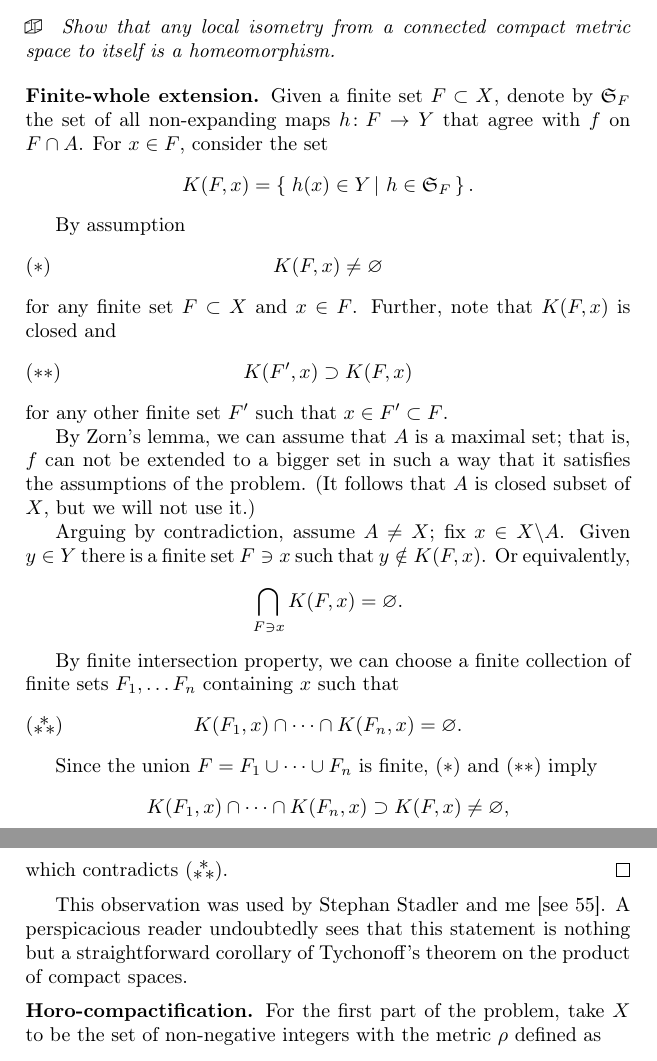
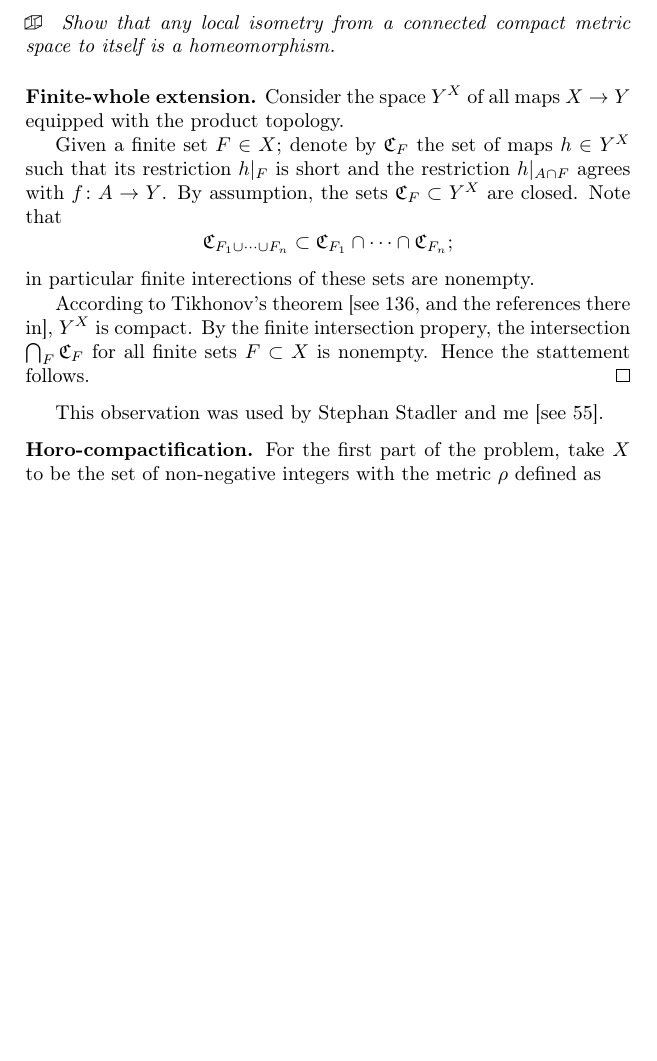
Before and after one commit to anton-petrunin/puzzles, a LaTeX thesis (problems.tex, which reads metric.tex): two parts of pages 76 and 77 of 143 before the commit and part of page 76 of 142 after it, the two joined at a grey line, cut so that both start at the same text, the shorter picture padded with empty space. Compiled offline with pdfLaTeX.

Commit message:
Tikhonov+iota

```diff
--- a/metric.tex
+++ b/metric.tex
@@ -444,40 +444,21 @@ Show that any local isometry from a connected compact metric space to itself is
 
 %%%%%%%%%%%%%%%%%%%%%%%%%%%%%%%%%%%%%%%%%%%%%%%%%%
 \parbf{Finite-whole extension.}
-Given a finite set $F\subset X$,
-denote by $\mathfrak{S}_F$ the set of all non-expanding maps $h\: F\to Y$ that agree with $f$ on $F\cap A$.
-For $x\in F$, consider the set
-\[K(F,x)=\set{h(x)\in Y}{h\in \mathfrak{S}_F}.\]
+Consider the space $Y^X$ of all maps $X\to Y$ equipped with the product topology.
 
-By assumption
-\[K(F,x)\ne\emptyset\leqno{({*})}\]
-for any finite set $F\subset X$ and $x\in F$.
-Further, note that $K(F,x)$ is closed and
-\[K(F',x)\supset K(F,x)\leqno{({*}{*})}\]
-for any other finite set $F'$ such that
-$x\in F'\subset F$.
+Given a finite set $F\in X$;
+denote by $\mathfrak{C}_F$ the set of maps $h\in Y^X$ such that its restriction $h|_F$ is short and the restriction $h|_{A\cap F}$ agrees with $f\:A\to Y$.
+By assumption, the sets $\mathfrak{C}_F\subset Y^X$ are closed.
+Note that
+\[\mathfrak{C}_{F_1\cup\dots\cup F_n}\subset \mathfrak{C}_{F_1}\cap\dots\cap\mathfrak{C}_{F_n};\]
+in particular finite interections of these sets are nonempty.
 
-By Zorn's lemma, we can assume that $A$ is a maximal set;
-that is, $f$ can not be extended to a bigger set in such a way that it satisfies the assumptions of the problem.
-(It follows that $A$ is closed subset of $X$, but we will not use it.)
-
-Arguing by contradiction, assume $A\ne X$; fix $x\in X\backslash A$.
-Given $y\in Y$ there is a finite set $F\ni x$ such that $y\notin K(F,x)$.
-Or equivalently,
-\[\bigcap_{F\ni x}K(F,x)=\emptyset.\]
-
-By finite intersection property,
-we can choose a finite collection of finite sets $F_1,\dots F_n$ containing $x$ such that
-\[K(F_1,x)\cap \dots\cap K(F_n,x)=\emptyset.\leqno{(\asterism)}\]
-
-Since the union $F=F_1\cup\dots\cup F_n$ is finite, $({*})$ and $({*}{*})$
-imply
-\[K(F_1,x)\cap \dots\cap K(F_n,x)\supset K(F,x)\ne \emptyset,\]
-which contradicts $(\asterism)$.
+According to Tikhonov's theorem \cite[see][and the references there in]{chernoff}, $Y^X$ is compact.
+By the finite intersection propery, the intersection $\bigcap_F\mathfrak{C}_F$ for all finite sets $F\subset X$ is nonempty.
+Hence the stattement follows.
 \qeds
 
 This observation was used by Stephan Stadler and me \cite[see][]{petrunin-stadler}.
-А perspicacious reader undoubtedly sees that this statement is nothing but a straightforward corollary of Tychonoff's theorem on the product of compact spaces.
 
 %%%%%%%%%%%%%%%%%%%%%%%%%%%%%%%%%%%%%%%%%%%%%%%%%%
 \parbf{Horo-compactification.}
```
Also changed, not shown: curvature-free.tex (+4 -3 lines), library.bib (+13 -0 lines).
